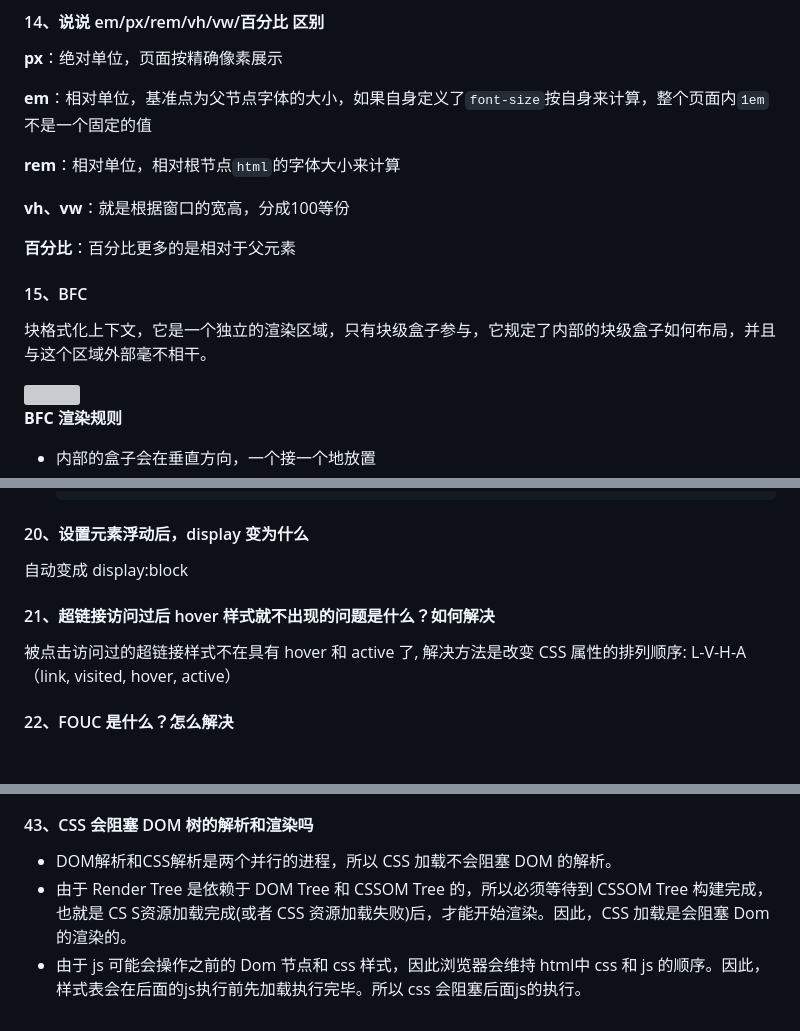
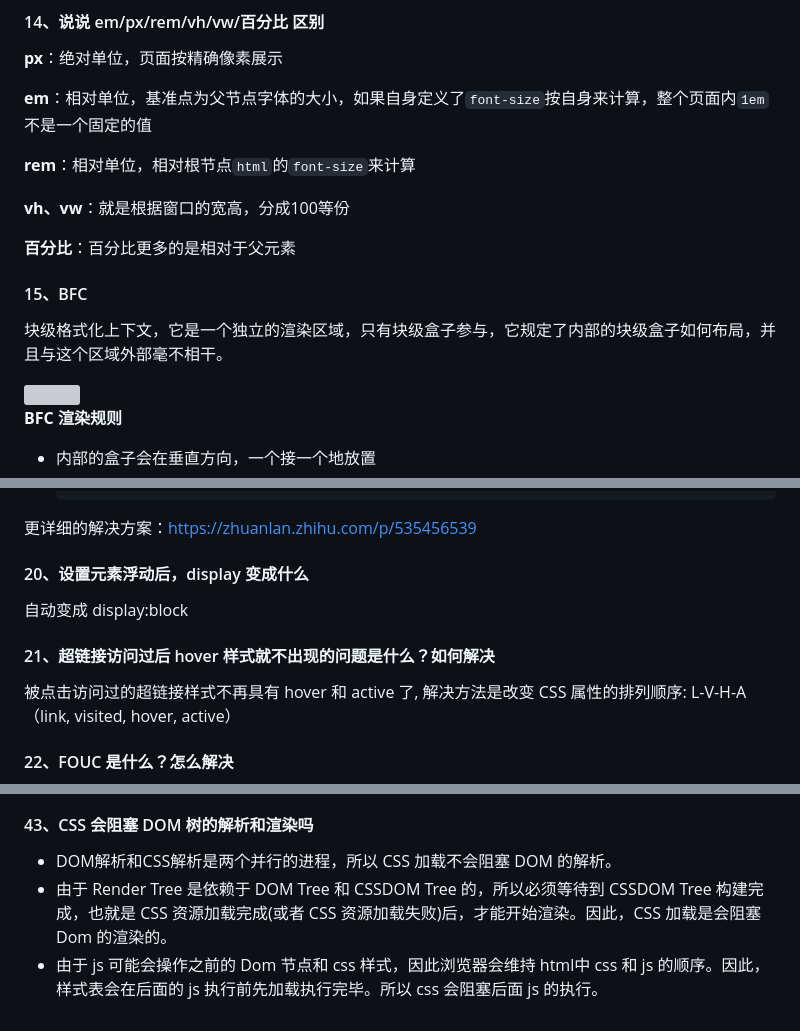
Before and after one commit to gweid/study, a Markdown page: cssAbout/readme.md, 3 parts joined by grey strips. GitHub-like rendering; blank space fills up the shorter version; grey boxes are pictures that could not be loaded.

```diff
--- a/cssAbout/readme.md
+++ b/cssAbout/readme.md
@@ -501,7 +498,7 @@ url属性
 
 **em**：相对单位，基准点为父节点字体的大小，如果自身定义了`font-size`按自身来计算，整个页面内`1em`不是一个固定的值
 
-**rem**：相对单位，相对根节点`html`的字体大小来计算
+**rem**：相对单位，相对根节点`html`的`font-size`来计算
 
 **vh、vw**：就是根据窗口的宽高，分成100等份
 
@@ -511,7 +508,7 @@ url属性
 
 #### 15、BFC
 
-块格式化上下文，它是一个独立的渲染区域，只有块级盒子参与，它规定了内部的块级盒子如何布局，并且与这个区域外部毫不相干。
+块级格式化上下文，它是一个独立的渲染区域，只有块级盒子参与，它规定了内部的块级盒子如何布局，并且与这个区域外部毫不相干。
 
 <img src="./imgs/img1.png" style="zoom:50%;" />
 
@@ -647,7 +653,12 @@ overflow: hidden;
 
 
 
-#### 20、设置元素浮动后，display 变为什么
+
+更详细的解决方案：https://zhuanlan.zhihu.com/p/535456539
+
+
+
+#### 20、设置元素浮动后，display 变成什么
 
 自动变成 display:block
 
@@ -655,7 +666,7 @@ overflow: hidden;
 
 #### 21、超链接访问过后 hover 样式就不出现的问题是什么？如何解决
 
-被点击访问过的超链接样式不在具有 hover 和 active 了, 解决方法是改变 CSS 属性的排列顺序: L-V-H-A（link, visited, hover, active）
+被点击访问过的超链接样式不再具有 hover 和 active 了, 解决方法是改变 CSS 属性的排列顺序: L-V-H-A（link, visited, hover, active）
 
 
 
@@ -951,5 +962,5 @@ letter-spacing : 字母、中文
 #### 43、CSS 会阻塞 DOM 树的解析和渲染吗
 
 - DOM解析和CSS解析是两个并行的进程，所以 CSS 加载不会阻塞 DOM 的解析。
-- 由于 Render Tree 是依赖于 DOM Tree 和 CSSOM Tree 的，所以必须等待到 CSSOM Tree 构建完成，也就是 CS S资源加载完成(或者 CSS 资源加载失败)后，才能开始渲染。因此，CSS 加载是会阻塞 Dom 的渲染的。
-- 由于 js 可能会操作之前的 Dom 节点和 css 样式，因此浏览器会维持 html中 css 和 js 的顺序。因此，样式表会在后面的js执行前先加载执行完毕。所以 css 会阻塞后面js的执行。
+- 由于 Render Tree 是依赖于 DOM Tree 和 CSSDOM Tree 的，所以必须等待到 CSSDOM Tree 构建完成，也就是 CSS 资源加载完成(或者 CSS 资源加载失败)后，才能开始渲染。因此，CSS 加载是会阻塞 Dom 的渲染的。
+- 由于 js 可能会操作之前的 Dom 节点和 css 样式，因此浏览器会维持 html中 css 和 js 的顺序。因此，样式表会在后面的 js 执行前先加载执行完毕。所以 css 会阻塞后面 js 的执行。
```
Also changed, not shown: other parts of cssAbout/readme.md (+26 -20 lines), cssAbout/imgs/img6.png (added), 5 other files.
